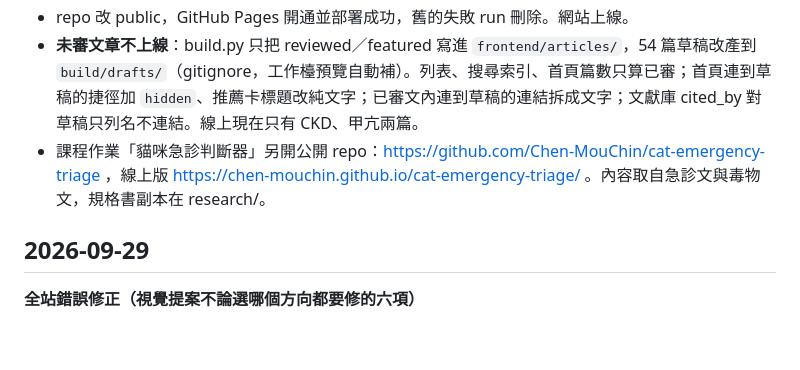
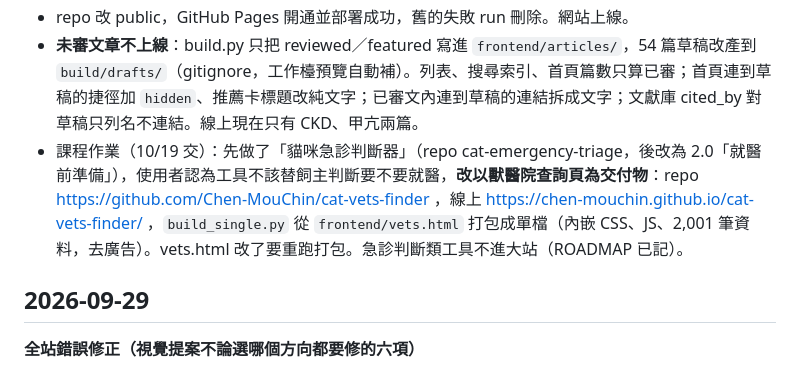
Before and after one commit to Chen-MouChin/cat-health-tw, a Markdown page: docs/PROGRESS.md, the part around the change. Rendered like a GitHub page; blank space fills up the shorter version.

Commit message:
docs: 作業交付物改為獸醫院查詢單檔版；不做急症判斷工具的決策
Co-Authored-By: Claude <noreply@anthropic.com>
Claude-Session: https://claude.ai/code/session_01LnC56RLKhAWdwZm8vXrWyz

```diff
--- a/docs/PROGRESS.md
+++ b/docs/PROGRESS.md
@@ -36,7 +36,7 @@
 - commit 歷史壓成 4 批（init／09-06／09-29／10-08），之後 commit 都加 Co-Authored-By: Claude。
 - repo 改 public，GitHub Pages 開通並部署成功，舊的失敗 run 刪除。網站上線。
 - **未審文章不上線**：build.py 只把 reviewed／featured 寫進 `frontend/articles/`，54 篇草稿改產到 `build/drafts/`（gitignore，工作檯預覽自動補）。列表、搜尋索引、首頁篇數只算已審；首頁連到草稿的捷徑加 `hidden`、推薦卡標題改純文字；已審文內連到草稿的連結拆成文字；文獻庫 cited_by 對草稿只列名不連結。線上現在只有 CKD、甲亢兩篇。
-- 課程作業「貓咪急診判斷器」另開公開 repo：https://github.com/Chen-MouChin/cat-emergency-triage ，線上版 https://chen-mouchin.github.io/cat-emergency-triage/ 。內容取自急診文與毒物文，規格書副本在 research/。
+- 課程作業（10/19 交）：先做了「貓咪急診判斷器」（repo cat-emergency-triage，後改為 2.0「就醫前準備」），使用者認為工具不該替飼主判斷要不要就醫，**改以獸醫院查詢頁為交付物**：repo https://github.com/Chen-MouChin/cat-vets-finder ，線上 https://chen-mouchin.github.io/cat-vets-finder/ ，`build_single.py` 從 `frontend/vets.html` 打包成單檔（內嵌 CSS、JS、2,001 筆資料，去廣告）。vets.html 改了要重跑打包。急診判斷類工具不進大站（ROADMAP 已記）。
 
 ## 2026-09-29
 
```
Also changed, not shown: docs/ROADMAP.md (+2 -1 lines).
